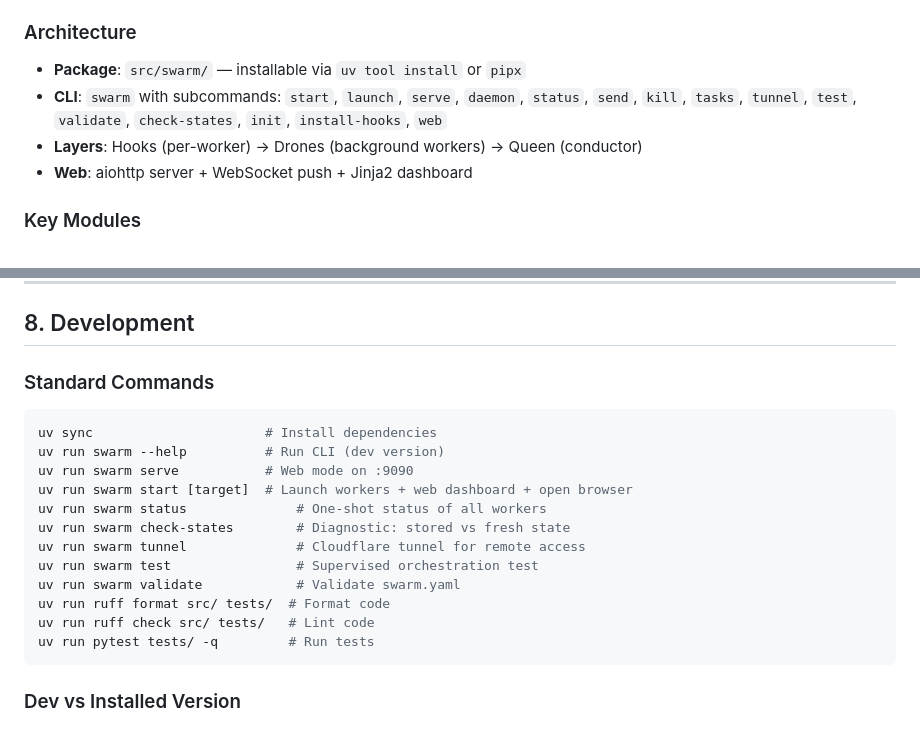
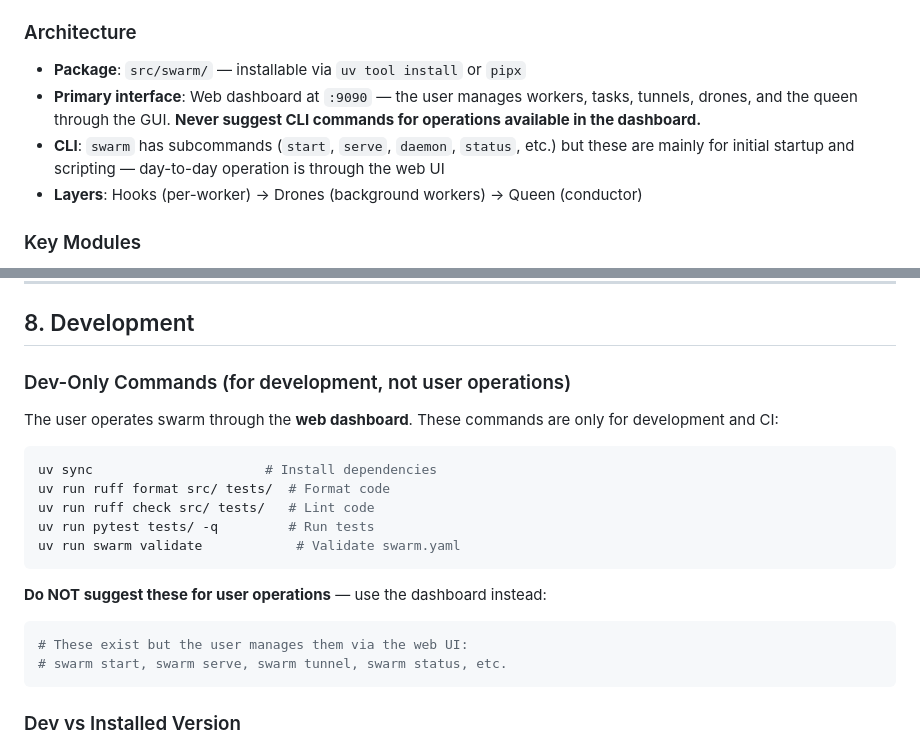
Before and after one commit to bschleifer/swarm, a Markdown page: CLAUDE.md, 2 parts joined by grey strips. Rendered like a GitHub page.

Commit message:
docs(claude): clarify dashboard-first workflow in CLAUDE.md
Reframe CLI commands as dev-only and emphasize the web dashboard
as the primary user interface for day-to-day operations.

Co-Authored-By: Claude <noreply@anthropic.com>

````diff
--- a/CLAUDE.md
+++ b/CLAUDE.md
@@ -36,9 +36,9 @@ The Queen (headless `claude -p`) handles complex decisions.
 
 ### Architecture
 - **Package**: `src/swarm/` — installable via `uv tool install` or `pipx`
-- **CLI**: `swarm` with subcommands: `start`, `launch`, `serve`, `daemon`, `status`, `send`, `kill`, `tasks`, `tunnel`, `test`, `validate`, `check-states`, `init`, `install-hooks`, `web`
+- **Primary interface**: Web dashboard at `:9090` — the user manages workers, tasks, tunnels, drones, and the queen through the GUI. **Never suggest CLI commands for operations available in the dashboard.**
+- **CLI**: `swarm` has subcommands (`start`, `serve`, `daemon`, `status`, etc.) but these are mainly for initial startup and scripting — day-to-day operation is through the web UI
 - **Layers**: Hooks (per-worker) → Drones (background workers) → Queen (conductor)
-- **Web**: aiohttp server + WebSocket push + Jinja2 dashboard
 
 ### Key Modules
 - `cli.py` — Click CLI entry point
@@ -167,20 +167,20 @@ BUG_FIXING: /fix-and-ship or /diagnose first
 
 ## 8. Development
 
-### Standard Commands
+### Dev-Only Commands (for development, not user operations)
+The user operates swarm through the **web dashboard**. These commands are only for development and CI:
 ```bash
 uv sync                      # Install dependencies
-uv run swarm --help          # Run CLI (dev version)
-uv run swarm serve           # Web mode on :9090
-uv run swarm start [target]  # Launch workers + web dashboard + open browser
-uv run swarm status              # One-shot status of all workers
-uv run swarm check-states        # Diagnostic: stored vs fresh state
-uv run swarm tunnel              # Cloudflare tunnel for remote access
-uv run swarm test                # Supervised orchestration test
-uv run swarm validate            # Validate swarm.yaml
 uv run ruff format src/ tests/  # Format code
 uv run ruff check src/ tests/   # Lint code
 uv run pytest tests/ -q         # Run tests
+uv run swarm validate            # Validate swarm.yaml
+```
+
+**Do NOT suggest these for user operations** — use the dashboard instead:
+```bash
+# These exist but the user manages them via the web UI:
+# swarm start, swarm serve, swarm tunnel, swarm status, etc.
 ```
 
 ### Dev vs Installed Version
````
